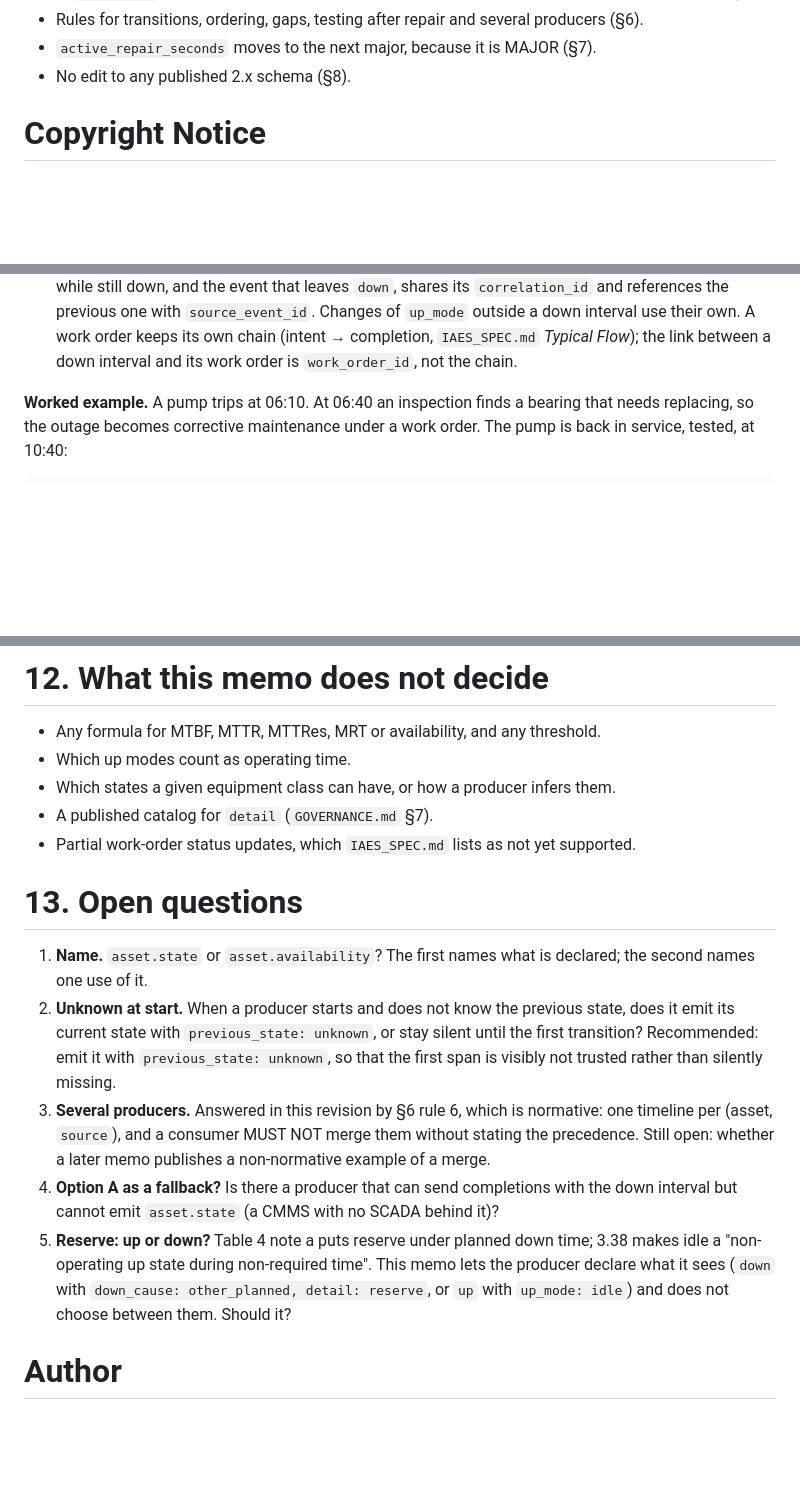
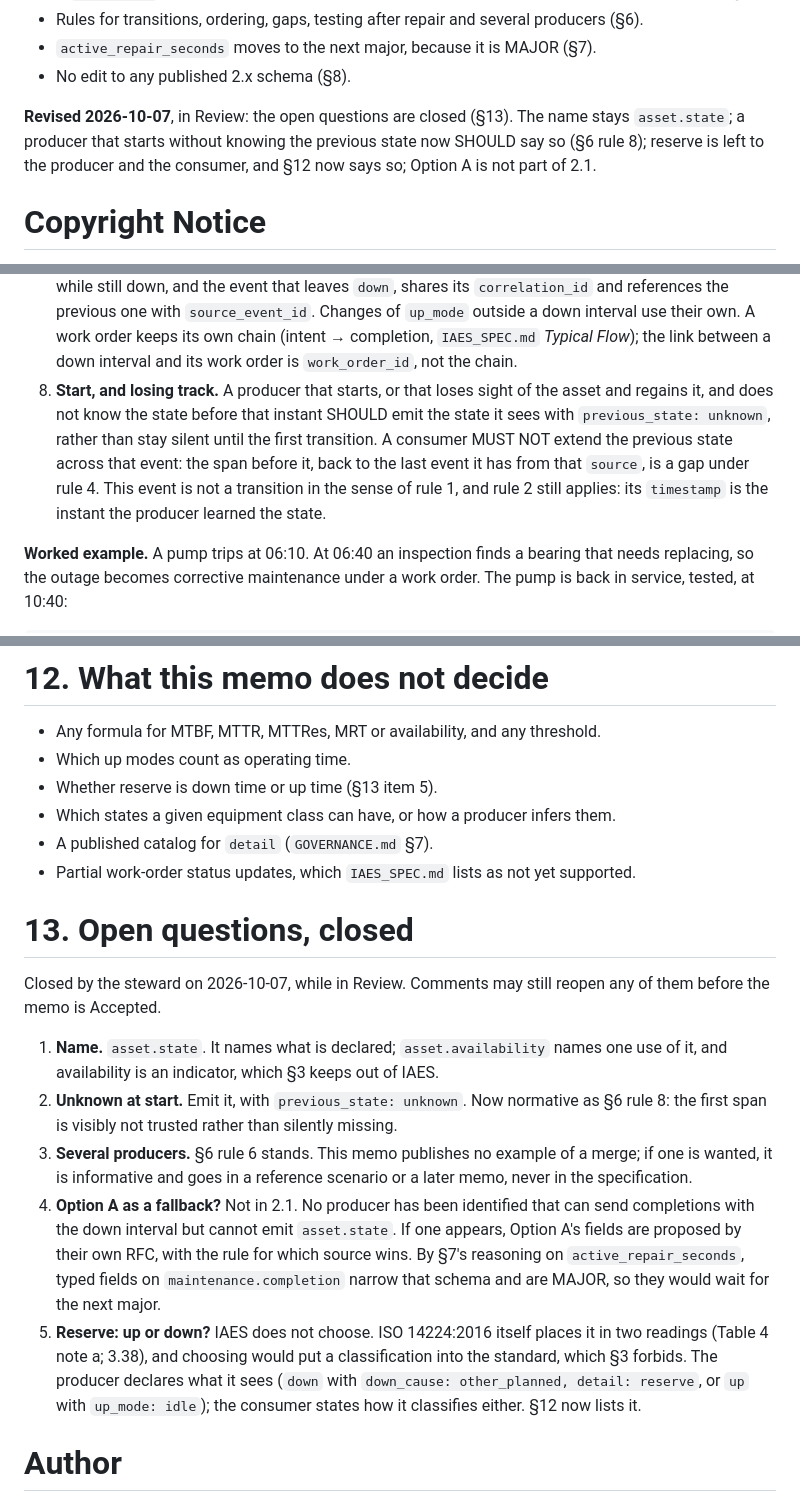
Before and after one commit to wertek-ai/iaes, a Markdown page: rfc/IAES-RFC-010.md, 3 parts joined by grey strips. GitHub-like rendering; blank space fills up the shorter version.

Commit message:
RFC-010 (Review): the open questions are closed (#70)
- Name: asset.state. Availability is one use of it, and an indicator (§3).
- Unknown at start: now §6 rule 8. A producer that starts or loses track
  SHOULD emit what it sees with previous_state: unknown; the consumer treats
  the span before as a gap (rule 4).
- Several producers: rule 6 stands; no merge example in the specification.
- Option A: not in 2.1. Typed fields on maintenance.completion are MAJOR by
  §7's own reasoning, so a fallback would wait for the next major.
- Reserve: IAES does not choose; §12 now lists it.


Claude-Session: https://claude.ai/code/session_01C5ruQMn3Q4e5qc5HcbjbnG

Co-authored-by: Claude Opus 5.5 <noreply@anthropic.com>

```diff
--- a/rfc/IAES-RFC-010.md
+++ b/rfc/IAES-RFC-010.md
@@ -32,6 +32,11 @@ Numbered 010 because an open draft already holds 009 (the Appendix C memo).
   producers (§6).
 - `active_repair_seconds` moves to the next major, because it is MAJOR (§7).
 - No edit to any published 2.x schema (§8).
+
+**Revised 2026-10-07**, in Review: the open questions are closed (§13). The
+name stays `asset.state`; a producer that starts without knowing the previous
+state now SHOULD say so (§6 rule 8); reserve is left to the producer and the
+consumer, and §12 now says so; Option A is not part of 2.1.
 
 # Copyright Notice
 
@@ -301,6 +306,14 @@ ones (`GOVERNANCE.md` §7), and a consumer MUST tolerate any other and treat it
    their own. A work order keeps its own chain (intent → completion,
    `IAES_SPEC.md` *Typical Flow*); the link between a down interval and its work
    order is `work_order_id`, not the chain.
+8. **Start, and losing track.** A producer that starts, or that loses sight of
+   the asset and regains it, and does not know the state before that instant
+   SHOULD emit the state it sees with `previous_state: unknown`, rather than
+   stay silent until the first transition. A consumer MUST NOT extend the
+   previous state across that event: the span before it, back to the last
+   event it has from that `source`, is a gap under rule 4. This event is not a
+   transition in the sense of rule 1, and rule 2 still applies: its
+   `timestamp` is the instant the producer learned the state.
 
 **Worked example.** A pump trips at 06:10. At 06:40 an inspection finds a bearing
 that needs replacing, so the outage becomes corrective maintenance under a work
@@ -482,32 +495,38 @@ When Accepted, in the same change (precedent: RFC-008):
 
 - Any formula for MTBF, MTTR, MTTRes, MRT or availability, and any threshold.
 - Which up modes count as operating time.
+- Whether reserve is down time or up time (§13 item 5).
 - Which states a given equipment class can have, or how a producer infers them.
 - A published catalog for `detail` (`GOVERNANCE.md` §7).
 - Partial work-order status updates, which `IAES_SPEC.md` lists as not yet
   supported.
 
-# 13. Open questions
+# 13. Open questions, closed
 
-1. **Name.** `asset.state` or `asset.availability`? The first names what is
-   declared; the second names one use of it.
-2. **Unknown at start.** When a producer starts and does not know the previous
-   state, does it emit its current state with `previous_state: unknown`, or
-   stay silent until the first transition? Recommended: emit it with
-   `previous_state: unknown`, so that the first span is visibly not trusted
-   rather than silently missing.
-3. **Several producers.** Answered in this revision by §6 rule 6, which is
-   normative: one timeline per (asset, `source`), and a consumer MUST NOT merge
-   them without stating the precedence. Still open: whether a later memo
-   publishes a non-normative example of a merge.
-4. **Option A as a fallback?** Is there a producer that can send completions with
-   the down interval but cannot emit `asset.state` (a CMMS with no SCADA behind
-   it)?
-5. **Reserve: up or down?** Table 4 note a puts reserve under planned down time;
-   3.38 makes idle a "non-operating up state during non-required time". This
-   memo lets the producer declare what it sees (`down` with
-   `down_cause: other_planned, detail: reserve`, or `up` with `up_mode: idle`)
-   and does not choose between them. Should it?
+Closed by the steward on 2026-10-07, while in Review. Comments may still reopen
+any of them before the memo is Accepted.
+
+1. **Name.** `asset.state`. It names what is declared; `asset.availability`
+   names one use of it, and availability is an indicator, which §3 keeps out
+   of IAES.
+2. **Unknown at start.** Emit it, with `previous_state: unknown`. Now normative
+   as §6 rule 8: the first span is visibly not trusted rather than silently
+   missing.
+3. **Several producers.** §6 rule 6 stands. This memo publishes no example of a
+   merge; if one is wanted, it is informative and goes in a reference scenario
+   or a later memo, never in the specification.
+4. **Option A as a fallback?** Not in 2.1. No producer has been identified that
+   can send completions with the down interval but cannot emit `asset.state`.
+   If one appears, Option A's fields are proposed by their own RFC, with the
+   rule for which source wins. By §7's reasoning on `active_repair_seconds`,
+   typed fields on `maintenance.completion` narrow that schema and are MAJOR,
+   so they would wait for the next major.
+5. **Reserve: up or down?** IAES does not choose. ISO 14224:2016 itself places
+   it in two readings (Table 4 note a; 3.38), and choosing would put a
+   classification into the standard, which §3 forbids. The producer declares
+   what it sees (`down` with `down_cause: other_planned, detail: reserve`, or
+   `up` with `up_mode: idle`); the consumer states how it classifies either.
+   §12 now lists it.
 
 # Author
 
```
Also changed, not shown: other parts of rfc/IAES-RFC-010.md (+1 -1 lines).
